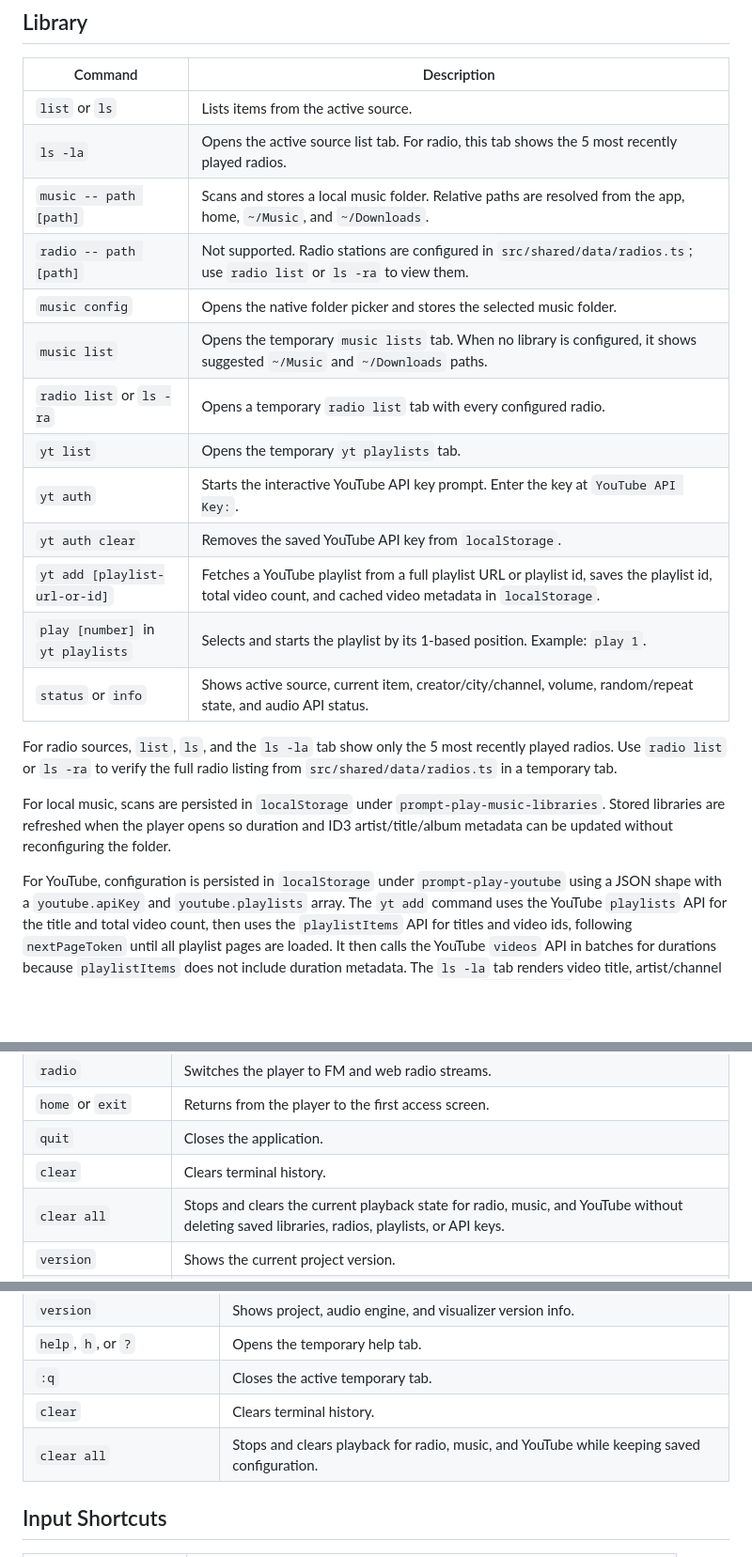
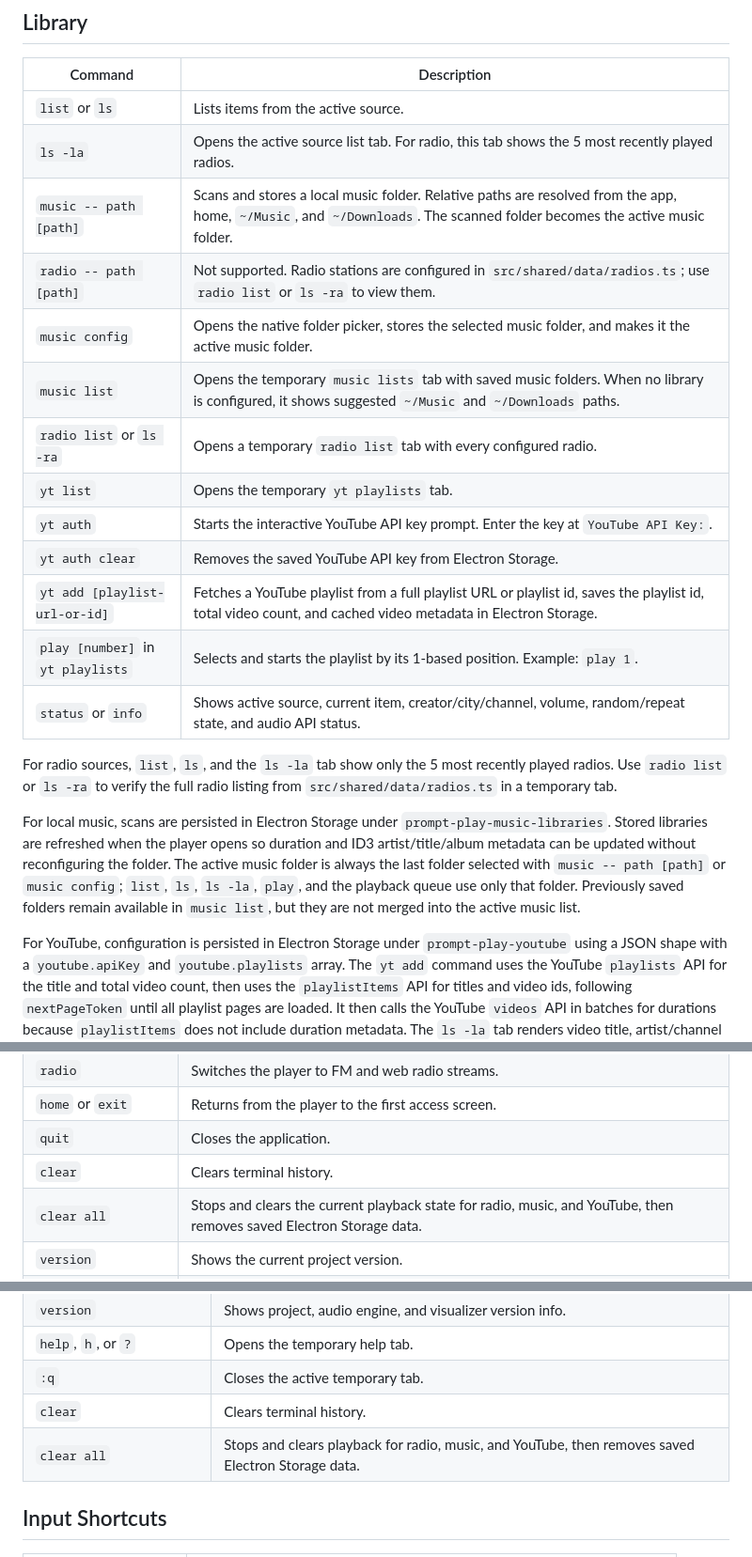
Before and after one commit to devevandro/prompt-play, a Markdown page: commands.md, 3 parts joined by grey strips. Shown at 94% size. Drawn GitHub-style; blank space fills up the shorter version.

Commit message:
feat: update command descriptions for music and YouTube storage handling

```diff
--- a/commands.md
+++ b/commands.md
@@ -53,15 +53,15 @@ and `yt add` are rejected outside YouTube mode. Use `source local`,
 | --- | --- |
 | `list` or `ls` | Lists items from the active source. |
 | `ls -la` | Opens the active source list tab. For radio, this tab shows the 5 most recently played radios. |
-| `music -- path [path]` | Scans and stores a local music folder. Relative paths are resolved from the app, home, `~/Music`, and `~/Downloads`. |
+| `music -- path [path]` | Scans and stores a local music folder. Relative paths are resolved from the app, home, `~/Music`, and `~/Downloads`. The scanned folder becomes the active music folder. |
 | `radio -- path [path]` | Not supported. Radio stations are configured in `src/shared/data/radios.ts`; use `radio list` or `ls -ra` to view them. |
-| `music config` | Opens the native folder picker and stores the selected music folder. |
-| `music list` | Opens the temporary `music lists` tab. When no library is configured, it shows suggested `~/Music` and `~/Downloads` paths. |
+| `music config` | Opens the native folder picker, stores the selected music folder, and makes it the active music folder. |
+| `music list` | Opens the temporary `music lists` tab with saved music folders. When no library is configured, it shows suggested `~/Music` and `~/Downloads` paths. |
 | `radio list` or `ls -ra` | Opens a temporary `radio list` tab with every configured radio. |
 | `yt list` | Opens the temporary `yt playlists` tab. |
 | `yt auth` | Starts the interactive YouTube API key prompt. Enter the key at `YouTube API Key:`. |
-| `yt auth clear` | Removes the saved YouTube API key from `localStorage`. |
-| `yt add [playlist-url-or-id]` | Fetches a YouTube playlist from a full playlist URL or playlist id, saves the playlist id, total video count, and cached video metadata in `localStorage`. |
+| `yt auth clear` | Removes the saved YouTube API key from Electron Storage. |
+| `yt add [playlist-url-or-id]` | Fetches a YouTube playlist from a full playlist URL or playlist id, saves the playlist id, total video count, and cached video metadata in Electron Storage. |
 | `play [number]` in `yt playlists` | Selects and starts the playlist by its 1-based position. Example: `play 1`. |
 | `status` or `info` | Shows active source, current item, creator/city/channel, volume, random/repeat state, and audio API status. |
 
@@ -69,12 +69,16 @@ For radio sources, `list`, `ls`, and the `ls -la` tab show only the 5 most
 recently played radios. Use `radio list` or `ls -ra` to verify the full radio
 listing from `src/shared/data/radios.ts` in a temporary tab.
 
-For local music, scans are persisted in `localStorage` under
+For local music, scans are persisted in Electron Storage under
 `prompt-play-music-libraries`. Stored libraries are refreshed when the player
 opens so duration and ID3 artist/title/album metadata can be updated without
-reconfiguring the folder.
+reconfiguring the folder. The active music folder is always the last folder
+selected with `music -- path [path]` or `music config`; `list`, `ls`, `ls -la`,
+`play`, and the playback queue use only that folder. Previously saved folders
+remain available in `music list`, but they are not merged into the active music
+list.
 
-For YouTube, configuration is persisted in `localStorage` under
+For YouTube, configuration is persisted in Electron Storage under
 `prompt-play-youtube` using a JSON shape with a `youtube.apiKey` and
 `youtube.playlists` array. The `yt add` command uses the YouTube
 `playlists` API for the title and total video count, then uses the
@@ -111,7 +115,7 @@ the player advances to the next selected playlist item automatically.
 | `home` or `exit` | Returns from the player to the first access screen. |
 | `quit` | Closes the application. |
 | `clear` | Clears terminal history. |
-| `clear all` | Stops and clears the current playback state for radio, music, and YouTube without deleting saved libraries, radios, playlists, or API keys. |
+| `clear all` | Stops and clears the current playback state for radio, music, and YouTube, then removes saved Electron Storage data. |
 | `version` | Shows the current project version. |
 | `open now-playing` | Opens the `cat now_playing.txt` tab. |
 | `open visualizer` | Opens the `./visualizer --mode=spectrum` tab. |
@@ -176,7 +180,7 @@ Theme picker controls: `Up`/`Down` selects a theme, `Enter` applies it, and
 | `help`, `h`, or `?` | Opens the temporary help tab. |
 | `:q` | Closes the active temporary tab. |
 | `clear` | Clears terminal history. |
-| `clear all` | Stops and clears playback for radio, music, and YouTube while keeping saved configuration. |
+| `clear all` | Stops and clears playback for radio, music, and YouTube, then removes saved Electron Storage data. |
 
 ## Input Shortcuts
 
```
